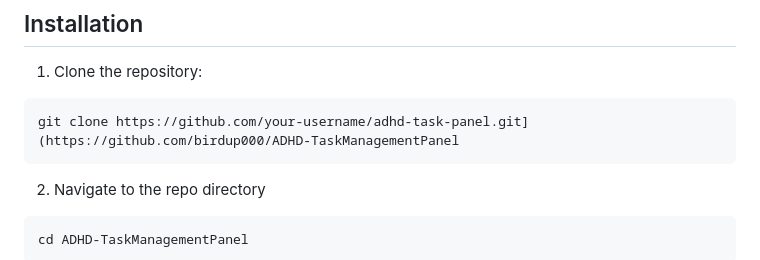
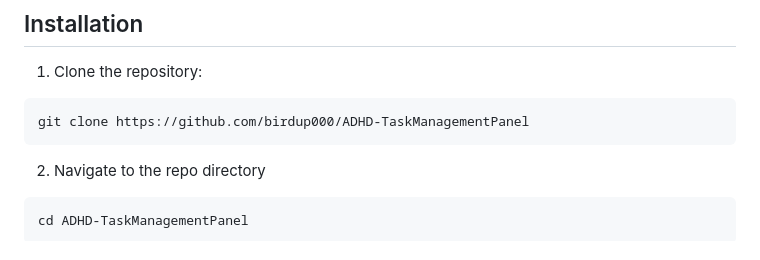
Before and after one commit to birdup000/ADHD-TaskManagementPanel, a Markdown page: README.md, the part around the change. Rendered like a GitHub page.

````diff
--- a/README.md
+++ b/README.md
@@ -30,7 +30,7 @@ The app's features, such as the ability to associate tasks with GitHub repositor
 1. Clone the repository:
 
 ```
-git clone https://github.com/your-username/adhd-task-panel.git](https://github.com/birdup000/ADHD-TaskManagementPanel
+git clone https://github.com/birdup000/ADHD-TaskManagementPanel
 ```
 
 2. Navigate to the repo directory
````
